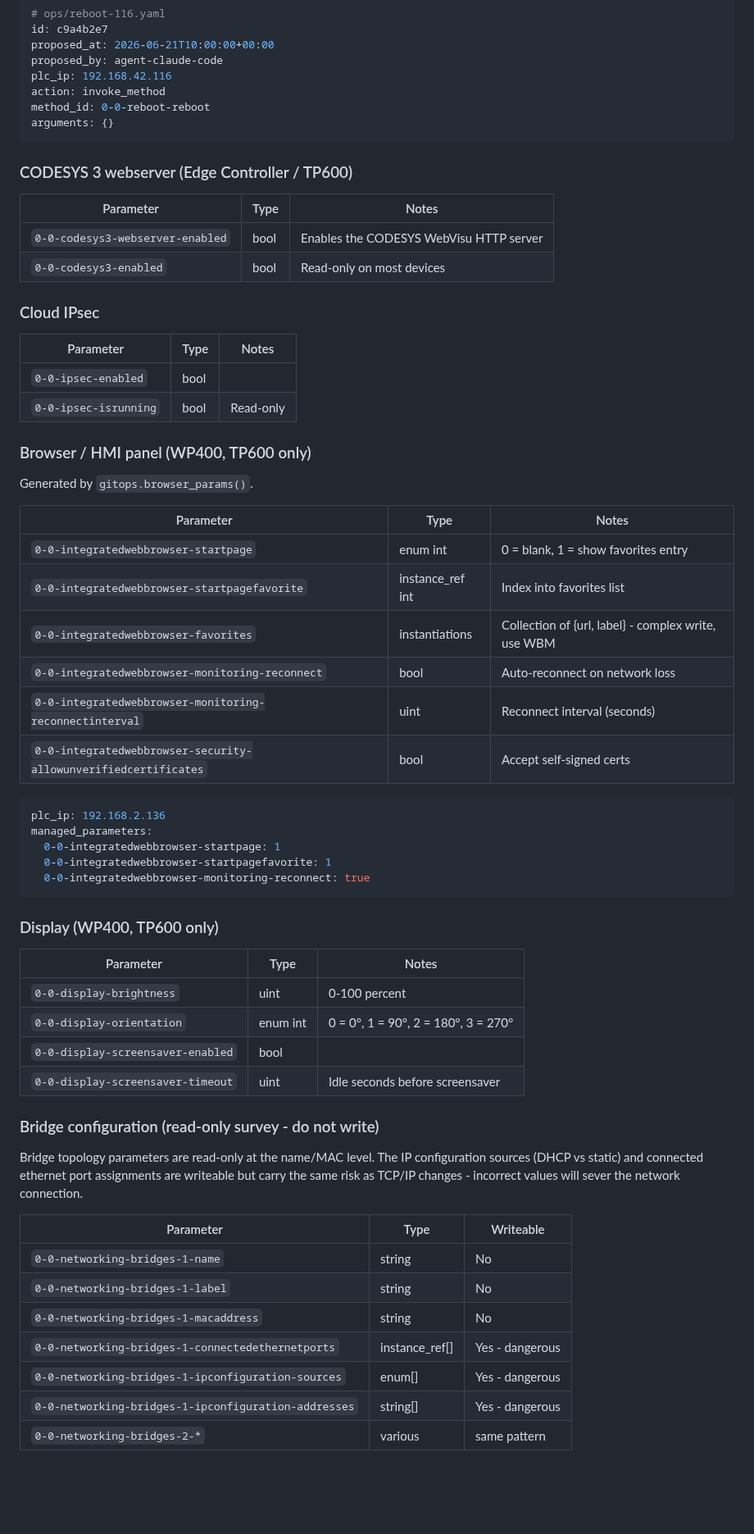
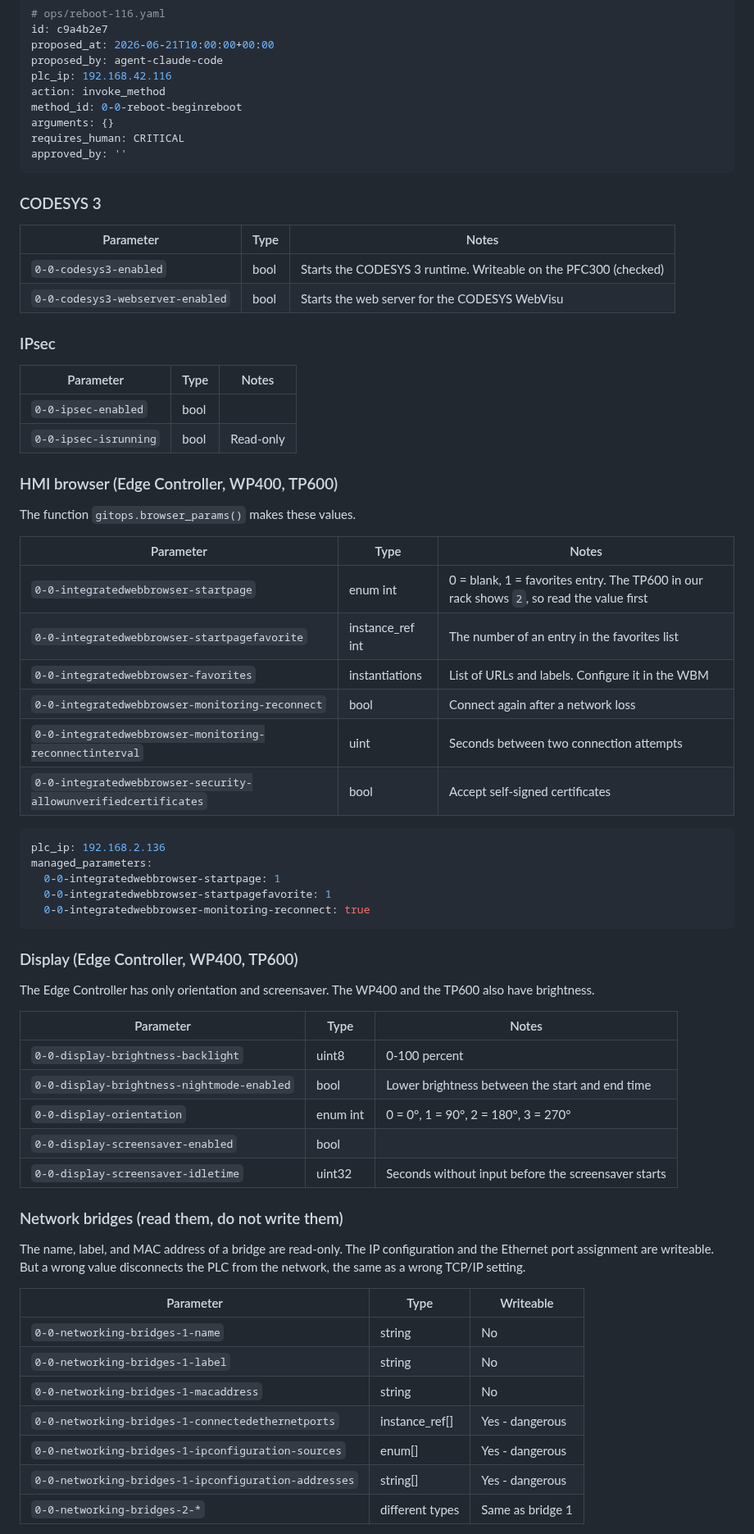
Before and after one commit to WagoAlex/wago-plc-mcp-server, a Markdown page: docs/gitops/reference.md, the part around one of its changes. Shown at 82% size. GitHub-like rendering; blank space fills up the shorter version.

````diff
--- a/docs/gitops/reference.md
+++ b/docs/gitops/reference.md
@@ -248,36 +256,38 @@ proposed_at: 2026-06-21T10:00:00+00:00
 proposed_by: agent-claude-code
 plc_ip: 192.168.42.116
 action: invoke_method
-method_id: 0-0-reboot-reboot
+method_id: 0-0-reboot-beginreboot
 arguments: {}
+requires_human: CRITICAL
+approved_by: ''
 ```
 
-### CODESYS 3 webserver (Edge Controller / TP600)
+### CODESYS 3
 
 | Parameter | Type | Notes |
 |-----------|------|-------|
-| `0-0-codesys3-webserver-enabled` | bool | Enables the CODESYS WebVisu HTTP server |
-| `0-0-codesys3-enabled` | bool | Read-only on most devices |
+| `0-0-codesys3-enabled` | bool | Starts the CODESYS 3 runtime. Writeable on the PFC300 (checked) |
+| `0-0-codesys3-webserver-enabled` | bool | Starts the web server for the CODESYS WebVisu |
 
-### Cloud IPsec
+### IPsec
 
 | Parameter | Type | Notes |
 |-----------|------|-------|
 | `0-0-ipsec-enabled` | bool | |
 | `0-0-ipsec-isrunning` | bool | Read-only |
 
-### Browser / HMI panel (WP400, TP600 only)
+### HMI browser (Edge Controller, WP400, TP600)
 
-Generated by `gitops.browser_params()`.
+The function `gitops.browser_params()` makes these values.
 
 | Parameter | Type | Notes |
 |-----------|------|-------|
-| `0-0-integratedwebbrowser-startpage` | enum int | 0 = blank, 1 = show favorites entry |
-| `0-0-integratedwebbrowser-startpagefavorite` | instance_ref int | Index into favorites list |
-| `0-0-integratedwebbrowser-favorites` | instantiations | Collection of {url, label} - complex write, use WBM |
-| `0-0-integratedwebbrowser-monitoring-reconnect` | bool | Auto-reconnect on network loss |
-| `0-0-integratedwebbrowser-monitoring-reconnectinterval` | uint | Reconnect interval (seconds) |
-| `0-0-integratedwebbrowser-security-allowunverifiedcertificates` | bool | Accept self-signed certs |
+| `0-0-integratedwebbrowser-startpage` | enum int | 0 = blank, 1 = favorites entry. The TP600 in our rack shows `2`, so read the value first |
+| `0-0-integratedwebbrowser-startpagefavorite` | instance_ref int | The number of an entry in the favorites list |
+| `0-0-integratedwebbrowser-favorites` | instantiations | List of URLs and labels. Configure it in the WBM |
+| `0-0-integratedwebbrowser-monitoring-reconnect` | bool | Connect again after a network loss |
+| `0-0-integratedwebbrowser-monitoring-reconnectinterval` | uint | Seconds between two connection attempts |
+| `0-0-integratedwebbrowser-security-allowunverifiedcertificates` | bool | Accept self-signed certificates |
 
 ```yaml
 plc_ip: 192.168.2.136
@@ -287,21 +297,22 @@ managed_parameters:
   0-0-integratedwebbrowser-monitoring-reconnect: true
 ```
 
-### Display (WP400, TP600 only)
+### Display (Edge Controller, WP400, TP600)
+
+The Edge Controller has only orientation and screensaver. The WP400 and the TP600 also have brightness.
 
 | Parameter | Type | Notes |
 |-----------|------|-------|
-| `0-0-display-brightness` | uint | 0-100 percent |
+| `0-0-display-brightness-backlight` | uint8 | 0-100 percent |
+| `0-0-display-brightness-nightmode-enabled` | bool | Lower brightness between the start and end time |
 | `0-0-display-orientation` | enum int | 0 = 0°, 1 = 90°, 2 = 180°, 3 = 270° |
 | `0-0-display-screensaver-enabled` | bool | |
-| `0-0-display-screensaver-timeout` | uint | Idle seconds before screensaver |
+| `0-0-display-screensaver-idletime` | uint32 | Seconds without input before the screensaver starts |
 
-### Bridge configuration (read-only survey - do not write)
+### Network bridges (read them, do not write them)
 
-Bridge topology parameters are read-only at the name/MAC level. The IP
-configuration sources (DHCP vs static) and connected ethernet port assignments
-are writeable but carry the same risk as TCP/IP changes - incorrect values
-will sever the network connection.
+The name, label, and MAC address of a bridge are read-only.
+The IP configuration and the Ethernet port assignment are writeable. But a wrong value disconnects the PLC from the network, the same as a wrong TCP/IP setting.
 
 | Parameter | Type | Writeable |
 |-----------|------|-----------|
@@ -311,5 +322,5 @@ will sever the network connection.
 | `0-0-networking-bridges-1-connectedethernetports` | instance_ref[] | Yes - dangerous |
 | `0-0-networking-bridges-1-ipconfiguration-sources` | enum[] | Yes - dangerous |
 | `0-0-networking-bridges-1-ipconfiguration-addresses` | string[] | Yes - dangerous |
-| `0-0-networking-bridges-2-*` | various | same pattern |
+| `0-0-networking-bridges-2-*` | different types | Same as bridge 1 |
 
````
Also changed, not shown: other parts of docs/gitops/reference.md (+126 -154 lines).
